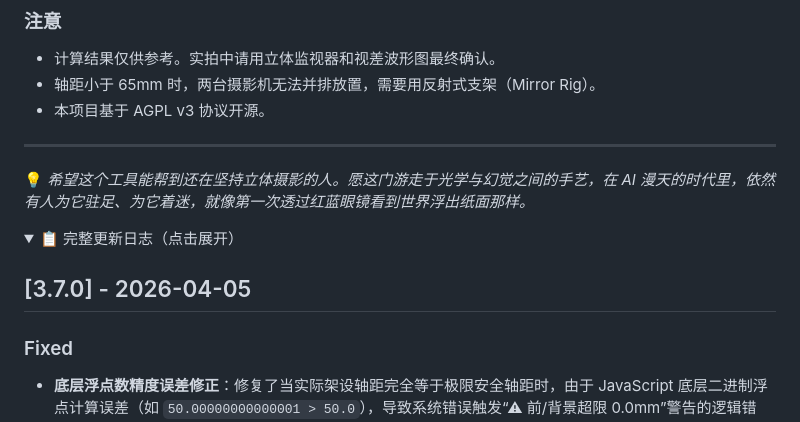
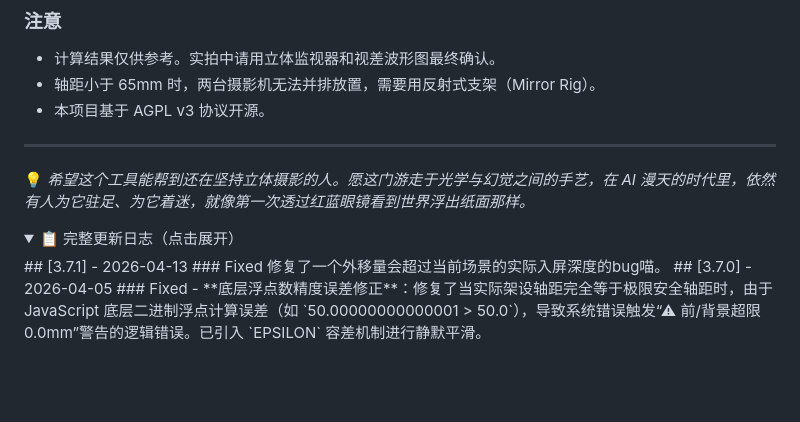
Before and after one commit to ZQ-Moonlight/Stereoscopic-3D-Camera-Base-Calculator, a Markdown page: README.md, the part around the change. Rendered like a GitHub page; folded sections open; blank space fills up the shorter version.

Commit message:
Update README.md to V3.7.1

```diff
--- a/README.md
+++ b/README.md
@@ -64,7 +64,9 @@
 
 <details>
 <summary>📋 完整更新日志（点击展开）</summary>
-
+## [3.7.1] - 2026-04-13
+### Fixed
+  修复了一个外移量会超过当前场景的实际入屏深度的bug喵。
 ## [3.7.0] - 2026-04-05
 ### Fixed
 - **底层浮点数精度误差修正**：修复了当实际架设轴距完全等于极限安全轴距时，由于 JavaScript 底层二进制浮点计算误差（如 `50.00000000000001 > 50.0`），导致系统错误触发“⚠ 前/背景超限 0.0mm”警告的逻辑错误。已引入 `EPSILON` 容差机制进行静默平滑。
```
